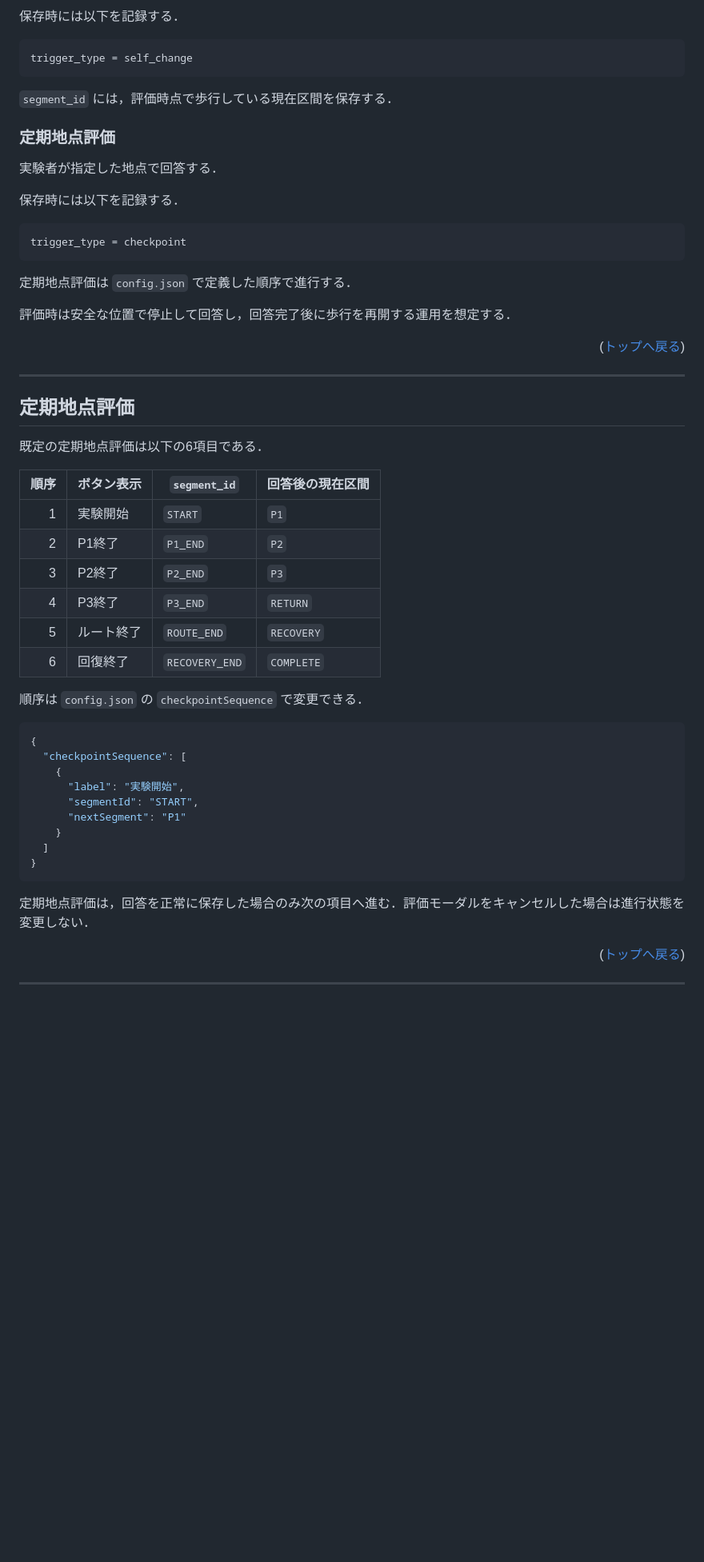
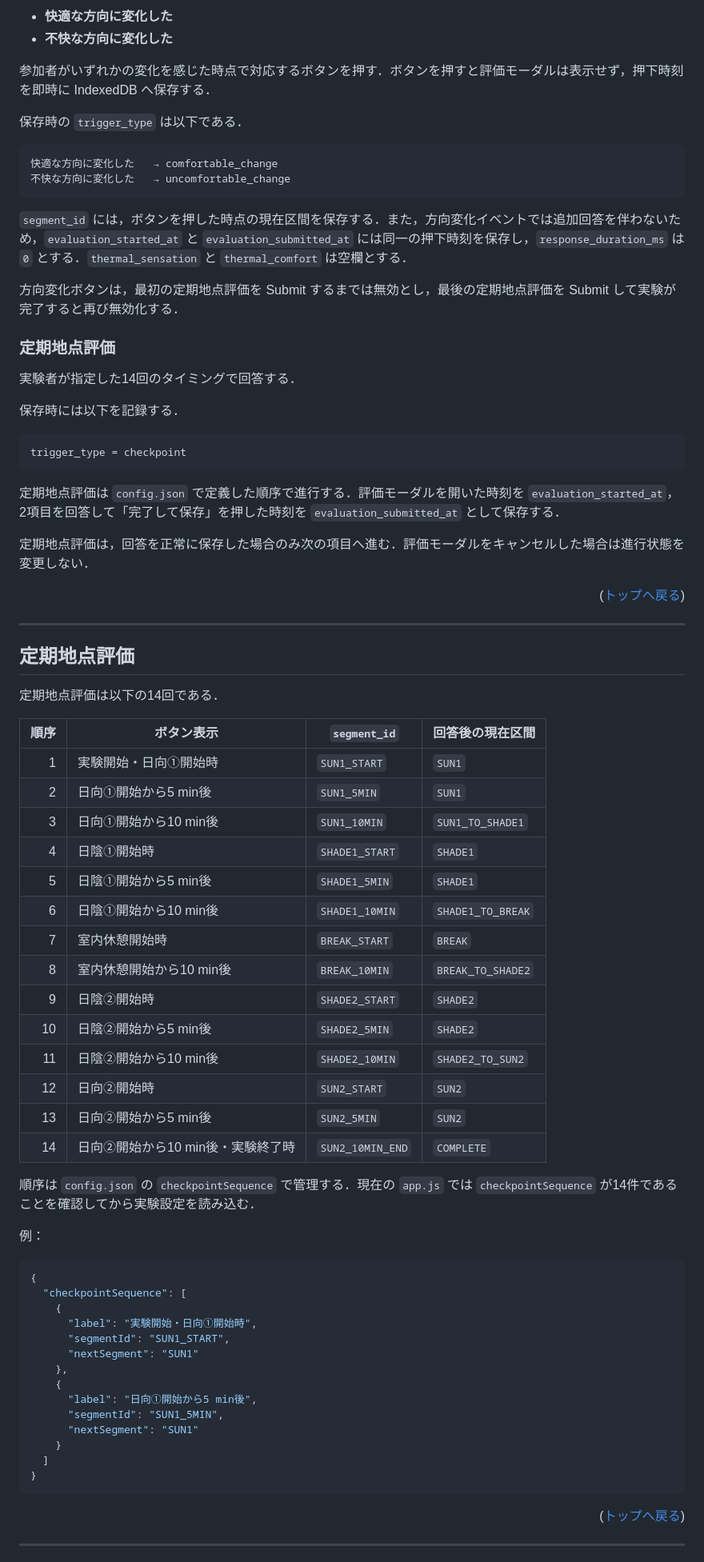
Before and after one commit to Cream-Pan/slider, a Markdown page: README.md, the part around one of its changes. Shown at 80% size. GitHub-like rendering; blank space fills up the shorter version.

````diff
--- a/README.md
+++ b/README.md
@@ -175,15 +183,23 @@ CSVには数値を `thermal_comfort` として保存する．
 
-保存時には以下を記録する．
+- **快適な方向に変化した**
+- **不快な方向に変化した**
+
+参加者がいずれかの変化を感じた時点で対応するボタンを押す．ボタンを押すと評価モーダルは表示せず，押下時刻を即時に IndexedDB へ保存する．
+
+保存時の `trigger_type` は以下である．
 
 ```text
-trigger_type = self_change
+快適な方向に変化した   → comfortable_change
+不快な方向に変化した   → uncomfortable_change
 ```
 
-`segment_id` には，評価時点で歩行している現在区間を保存する．
+`segment_id` には，ボタンを押した時点の現在区間を保存する．また，方向変化イベントでは追加回答を伴わないため，`evaluation_started_at` と `evaluation_submitted_at` には同一の押下時刻を保存し，`response_duration_ms` は `0` とする．`thermal_sensation` と `thermal_comfort` は空欄とする．
+
+方向変化ボタンは，最初の定期地点評価を Submit するまでは無効とし，最後の定期地点評価を Submit して実験が完了すると再び無効化する．
 
 ### 定期地点評価
 
-実験者が指定した地点で回答する．
+実験者が指定した14回のタイミングで回答する．
 
 保存時には以下を記録する．
 
@@ -191,9 +207,9 @@ trigger_type = self_change
 trigger_type = checkpoint
 ```
 
-定期地点評価は `config.json` で定義した順序で進行する．
+定期地点評価は `config.json` で定義した順序で進行する．評価モーダルを開いた時刻を `evaluation_started_at`，2項目を回答して「完了して保存」を押した時刻を `evaluation_submitted_at` として保存する．
 
-評価時は安全な位置で停止して回答し，回答完了後に歩行を再開する運用を想定する．
+定期地点評価は，回答を正常に保存した場合のみ次の項目へ進む．評価モーダルをキャンセルした場合は進行状態を変更しない．
 
 <p align="right">(<a href="#top">トップへ戻る</a>)</p>
 
@@ -201,32 +217,45 @@ trigger_type = checkpoint
 
 ## 定期地点評価
 
-既定の定期地点評価は以下の6項目である．
+定期地点評価は以下の14回である．
 
 | 順序 | ボタン表示 | `segment_id` | 回答後の現在区間 |
 |---:|---|---|---|
-| 1 | 実験開始 | `START` | `P1` |
-| 2 | P1終了 | `P1_END` | `P2` |
-| 3 | P2終了 | `P2_END` | `P3` |
-| 4 | P3終了 | `P3_END` | `RETURN` |
-| 5 | ルート終了 | `ROUTE_END` | `RECOVERY` |
-| 6 | 回復終了 | `RECOVERY_END` | `COMPLETE` |
+| 1 | 実験開始・日向①開始時 | `SUN1_START` | `SUN1` |
+| 2 | 日向①開始から5 min後 | `SUN1_5MIN` | `SUN1` |
+| 3 | 日向①開始から10 min後 | `SUN1_10MIN` | `SUN1_TO_SHADE1` |
+| 4 | 日陰①開始時 | `SHADE1_START` | `SHADE1` |
+| 5 | 日陰①開始から5 min後 | `SHADE1_5MIN` | `SHADE1` |
+| 6 | 日陰①開始から10 min後 | `SHADE1_10MIN` | `SHADE1_TO_BREAK` |
+| 7 | 室内休憩開始時 | `BREAK_START` | `BREAK` |
+| 8 | 室内休憩開始から10 min後 | `BREAK_10MIN` | `BREAK_TO_SHADE2` |
+| 9 | 日陰②開始時 | `SHADE2_START` | `SHADE2` |
+| 10 | 日陰②開始から5 min後 | `SHADE2_5MIN` | `SHADE2` |
+| 11 | 日陰②開始から10 min後 | `SHADE2_10MIN` | `SHADE2_TO_SUN2` |
+| 12 | 日向②開始時 | `SUN2_START` | `SUN2` |
+| 13 | 日向②開始から5 min後 | `SUN2_5MIN` | `SUN2` |
+| 14 | 日向②開始から10 min後・実験終了時 | `SUN2_10MIN_END` | `COMPLETE` |
 
-順序は `config.json` の `checkpointSequence` で変更できる．
+順序は `config.json` の `checkpointSequence` で管理する．現在の `app.js` では `checkpointSequence` が14件であることを確認してから実験設定を読み込む．
+
+例：
 
 ```json
 {
   "checkpointSequence": [
     {
-      "label": "実験開始",
-      "segmentId": "START",
-      "nextSegment": "P1"
+      "label": "実験開始・日向①開始時",
+      "segmentId": "SUN1_START",
+      "nextSegment": "SUN1"
+    },
+    {
+      "label": "日向①開始から5 min後",
+      "segmentId": "SUN1_5MIN",
+      "nextSegment": "SUN1"
     }
   ]
 }
 ```
-
-定期地点評価は，回答を正常に保存した場合のみ次の項目へ進む．評価モーダルをキャンセルした場合は進行状態を変更しない．
 
 <p align="right">(<a href="#top">トップへ戻る</a>)</p>
 
````
Also changed, not shown: other parts of README.md (+128 -154 lines).
